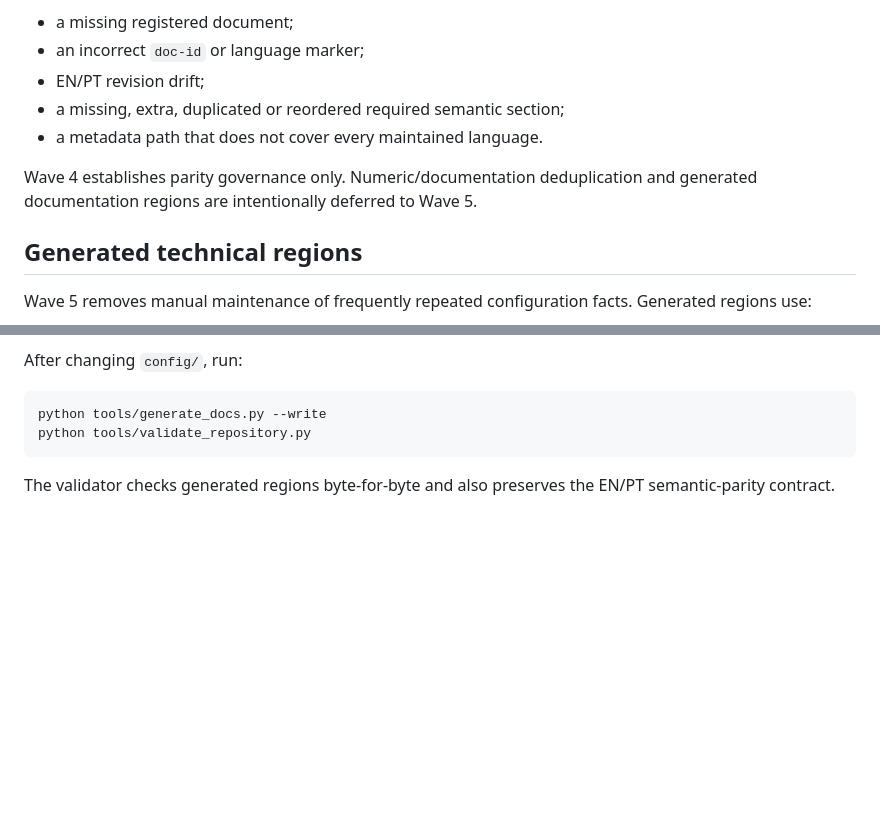
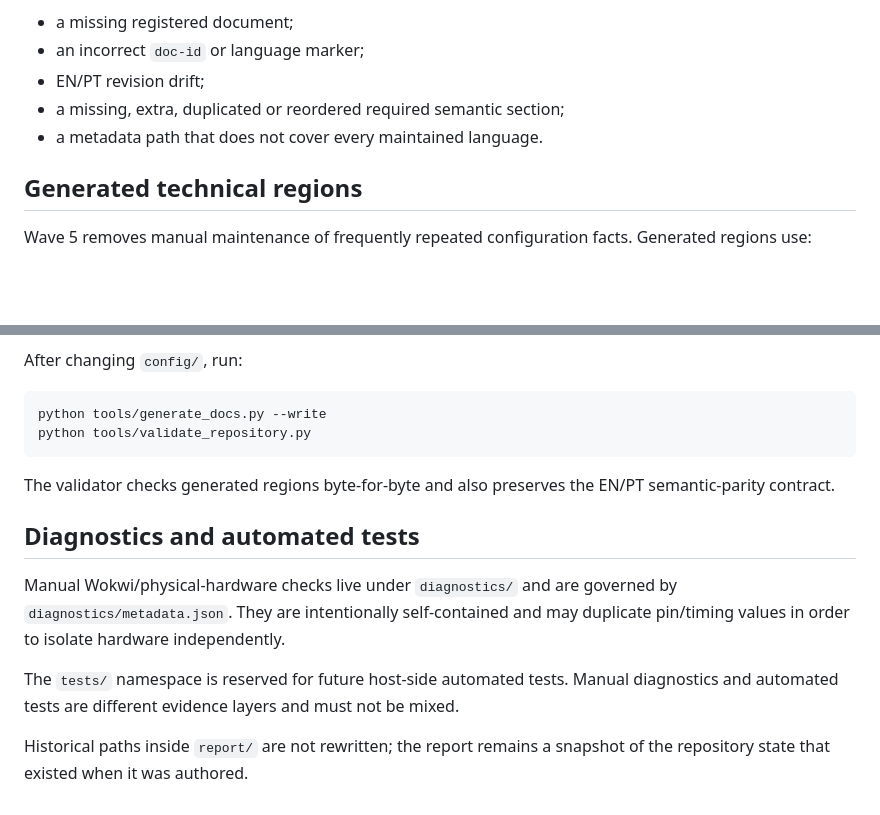
Before and after one commit to Argus-Kepheus/arduino-uno-cooperative, a Markdown page: docs/README.md, 2 parts joined by grey strips. Rendered like a GitHub page; blank space fills up the shorter version.

Commit message:
docs: define diagnostics versus tests governance

```diff
--- a/docs/README.md
+++ b/docs/README.md
@@ -85,10 +85,6 @@ The repository validator rejects:
 - a missing, extra, duplicated or reordered required semantic section;
 - a metadata path that does not cover every maintained language.
 
-Wave 4 establishes parity governance only. Numeric/documentation deduplication
-and generated documentation regions are intentionally deferred to Wave 5.
-
-
 ## Generated technical regions
 
 Wave 5 removes manual maintenance of frequently repeated configuration facts.
@@ -125,3 +121,17 @@ python tools/validate_repository.py
 
 The validator checks generated regions byte-for-byte and also preserves the
 EN/PT semantic-parity contract.
+
+
+## Diagnostics and automated tests
+
+Manual Wokwi/physical-hardware checks live under `diagnostics/` and are
+governed by `diagnostics/metadata.json`. They are intentionally self-contained
+and may duplicate pin/timing values in order to isolate hardware independently.
+
+The `tests/` namespace is reserved for future host-side automated tests.
+Manual diagnostics and automated tests are different evidence layers and must
+not be mixed.
+
+Historical paths inside `report/` are not rewritten; the report remains a
+snapshot of the repository state that existed when it was authored.
```
